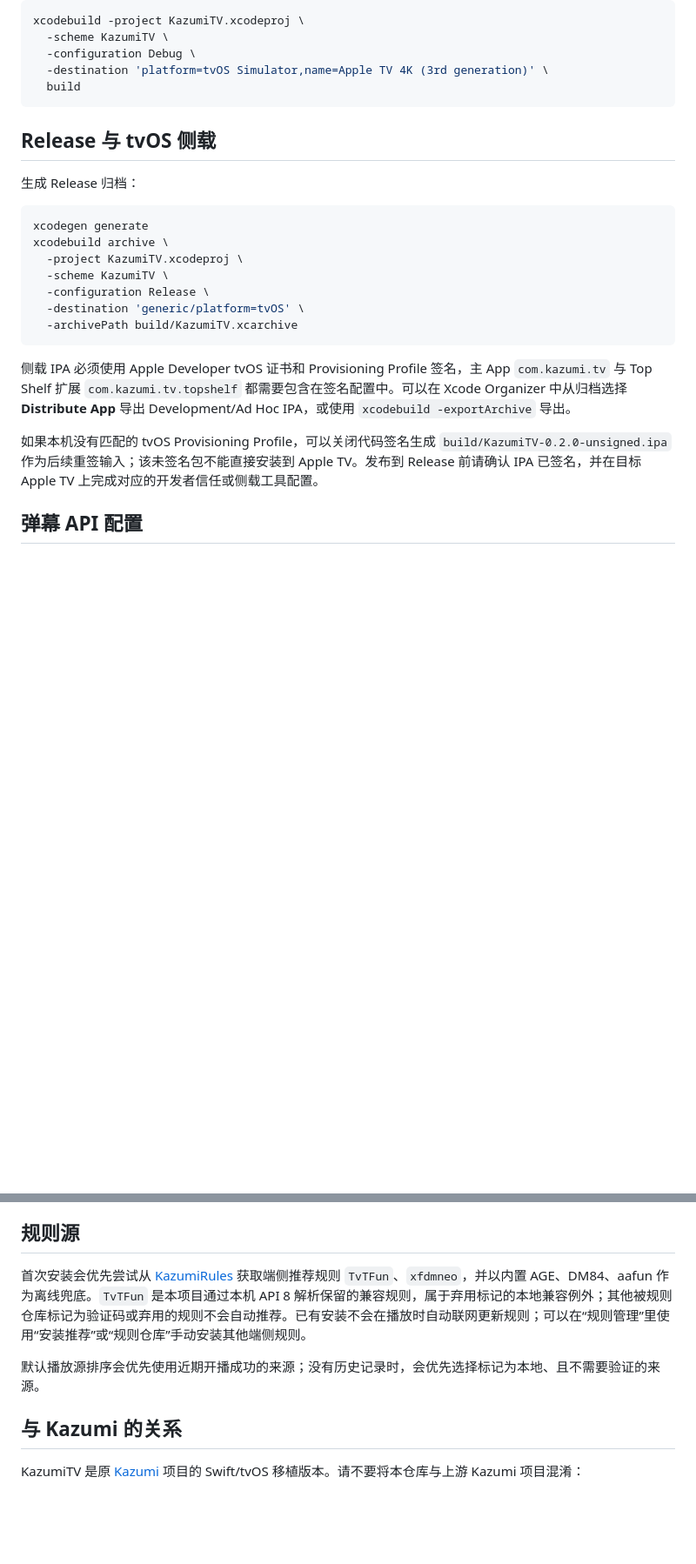
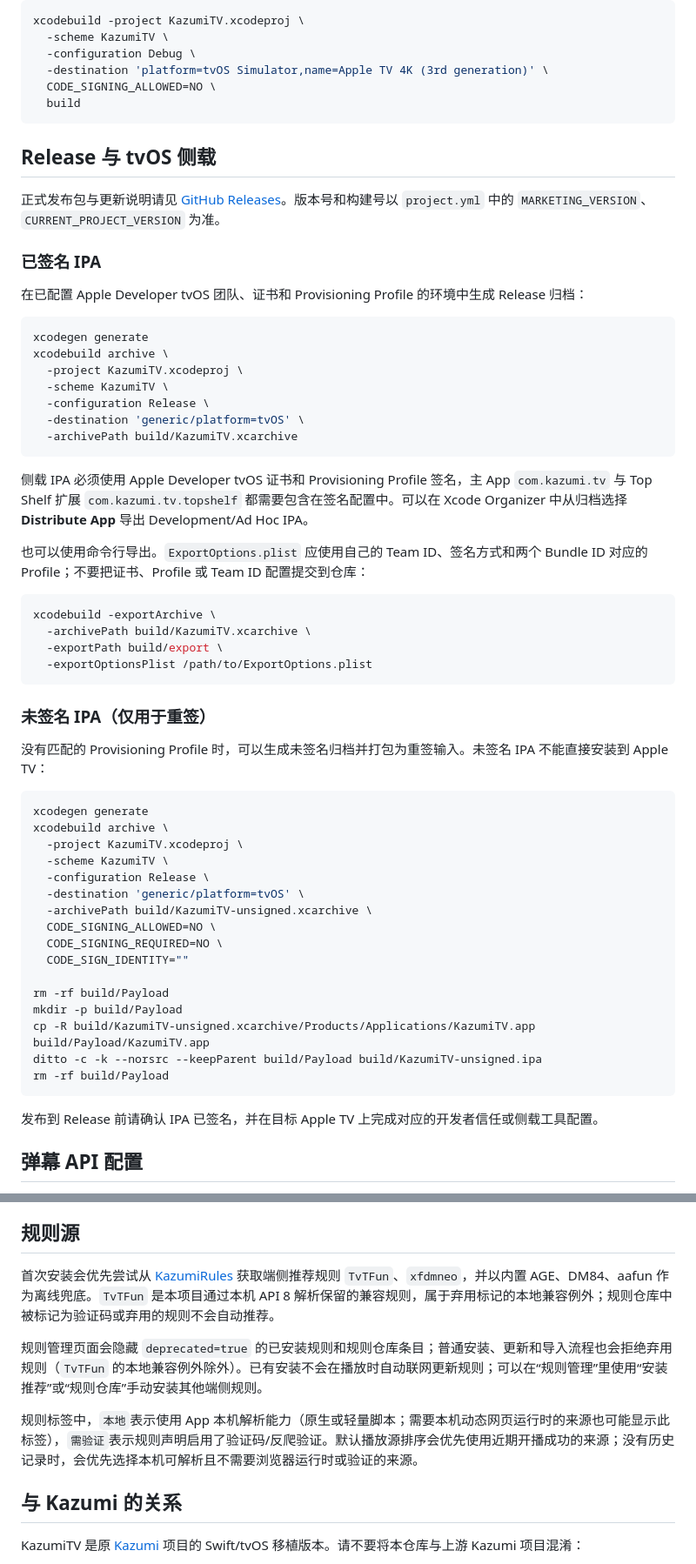
Before and after one commit to Azor287/KazumiTV, a Markdown page: README.md, 2 parts joined by grey strips. Shown at 87% size. Rendered like a GitHub page; blank space fills up the shorter version.

Commit message:
Update README build and sideload documentation
Update build, sideload, and rule documentation.

````diff
--- a/README.md
+++ b/README.md
@@ -49,12 +49,17 @@ xcodebuild -project KazumiTV.xcodeproj \
   -scheme KazumiTV \
   -configuration Debug \
   -destination 'platform=tvOS Simulator,name=Apple TV 4K (3rd generation)' \
+  CODE_SIGNING_ALLOWED=NO \
   build
 ```
 
 ## Release 与 tvOS 侧载
 
-生成 Release 归档：
+正式发布包与更新说明请见 [GitHub Releases](https://github.com/Azor287/KazumiTV/releases)。版本号和构建号以 `project.yml` 中的 `MARKETING_VERSION`、`CURRENT_PROJECT_VERSION` 为准。
+
+### 已签名 IPA
+
+在已配置 Apple Developer tvOS 团队、证书和 Provisioning Profile 的环境中生成 Release 归档：
 
 ```bash
 xcodegen generate
@@ -66,9 +71,41 @@ xcodebuild archive \
   -archivePath build/KazumiTV.xcarchive
 ```
 
-侧载 IPA 必须使用 Apple Developer tvOS 证书和 Provisioning Profile 签名，主 App `com.kazumi.tv` 与 Top Shelf 扩展 `com.kazumi.tv.topshelf` 都需要包含在签名配置中。可以在 Xcode Organizer 中从归档选择 **Distribute App** 导出 Development/Ad Hoc IPA，或使用 `xcodebuild -exportArchive` 导出。
+侧载 IPA 必须使用 Apple Developer tvOS 证书和 Provisioning Profile 签名，主 App `com.kazumi.tv` 与 Top Shelf 扩展 `com.kazumi.tv.topshelf` 都需要包含在签名配置中。可以在 Xcode Organizer 中从归档选择 **Distribute App** 导出 Development/Ad Hoc IPA。
 
-如果本机没有匹配的 tvOS Provisioning Profile，可以关闭代码签名生成 `build/KazumiTV-0.2.0-unsigned.ipa` 作为后续重签输入；该未签名包不能直接安装到 Apple TV。发布到 Release 前请确认 IPA 已签名，并在目标 Apple TV 上完成对应的开发者信任或侧载工具配置。
+也可以使用命令行导出。`ExportOptions.plist` 应使用自己的 Team ID、签名方式和两个 Bundle ID 对应的 Profile；不要把证书、Profile 或 Team ID 配置提交到仓库：
+
+```bash
+xcodebuild -exportArchive \
+  -archivePath build/KazumiTV.xcarchive \
+  -exportPath build/export \
+  -exportOptionsPlist /path/to/ExportOptions.plist
+```
+
+### 未签名 IPA（仅用于重签）
+
+没有匹配的 Provisioning Profile 时，可以生成未签名归档并打包为重签输入。未签名 IPA 不能直接安装到 Apple TV：
+
+```bash
+xcodegen generate
+xcodebuild archive \
+  -project KazumiTV.xcodeproj \
+  -scheme KazumiTV \
+  -configuration Release \
+  -destination 'generic/platform=tvOS' \
+  -archivePath build/KazumiTV-unsigned.xcarchive \
+  CODE_SIGNING_ALLOWED=NO \
+  CODE_SIGNING_REQUIRED=NO \
+  CODE_SIGN_IDENTITY=""
+
+rm -rf build/Payload
+mkdir -p build/Payload
+cp -R build/KazumiTV-unsigned.xcarchive/Products/Applications/KazumiTV.app build/Payload/KazumiTV.app
+ditto -c -k --norsrc --keepParent build/Payload build/KazumiTV-unsigned.ipa
+rm -rf build/Payload
+```
+
+发布到 Release 前请确认 IPA 已签名，并在目标 Apple TV 上完成对应的开发者信任或侧载工具配置。
 
 ## 弹幕 API 配置
 
@@ -116,9 +154,11 @@ xcodebuild -project KazumiTV.xcodeproj \
 
 ## 规则源
 
-首次安装会优先尝试从 [KazumiRules](https://github.com/Predidit/KazumiRules) 获取端侧推荐规则 `TvTFun`、`xfdmneo`，并以内置 AGE、DM84、aafun 作为离线兜底。`TvTFun` 是本项目通过本机 API 8 解析保留的兼容规则，属于弃用标记的本地兼容例外；其他被规则仓库标记为验证码或弃用的规则不会自动推荐。已有安装不会在播放时自动联网更新规则；可以在“规则管理”里使用“安装推荐”或“规则仓库”手动安装其他端侧规则。
+首次安装会优先尝试从 [KazumiRules](https://github.com/Predidit/KazumiRules) 获取端侧推荐规则 `TvTFun`、`xfdmneo`，并以内置 AGE、DM84、aafun 作为离线兜底。`TvTFun` 是本项目通过本机 API 8 解析保留的兼容规则，属于弃用标记的本地兼容例外；规则仓库中被标记为验证码或弃用的规则不会自动推荐。
 
-默认播放源排序会优先使用近期开播成功的来源；没有历史记录时，会优先选择标记为本地、且不需要验证的来源。
+规则管理页面会隐藏 `deprecated=true` 的已安装规则和规则仓库条目；普通安装、更新和导入流程也会拒绝弃用规则（`TvTFun` 的本地兼容例外除外）。已有安装不会在播放时自动联网更新规则；可以在“规则管理”里使用“安装推荐”或“规则仓库”手动安装其他端侧规则。
+
+规则标签中，`本地`表示使用 App 本机解析能力（原生或轻量脚本；需要本机动态网页运行时的来源也可能显示此标签），`需验证`表示规则声明启用了验证码/反爬验证。默认播放源排序会优先使用近期开播成功的来源；没有历史记录时，会优先选择本机可解析且不需要浏览器运行时或验证的来源。
 
 ## 与 Kazumi 的关系
 
````
Also changed, not shown: other parts of README.md (+1 -0 lines).
